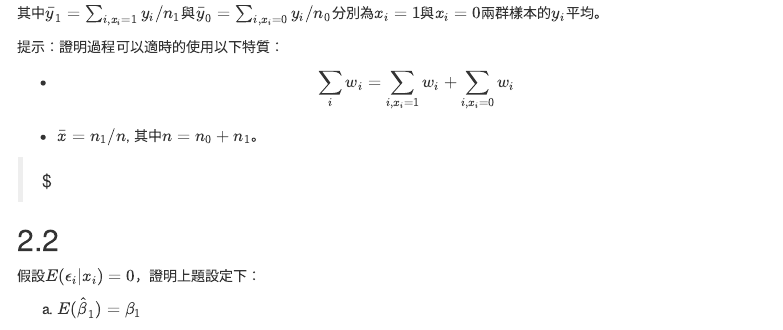
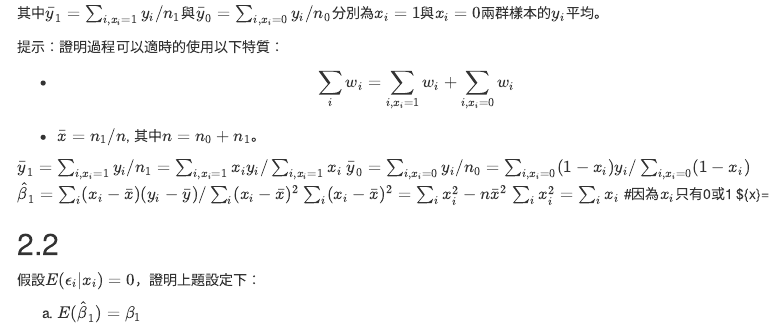
Before and after one commit to yofun8451/107-2-homework1-g, an R Markdown document (HW1_03.Rmd): the page in a window 1100 px wide, from 3220 px down. Rendered offline with R 4.5, knitr and Pandoc, with nearby package versions; some code elsewhere in the file could not run offline; menus at the side of the page are left out.

Commit message:
Update HW1_03.Rmd

```diff
--- a/HW1_03.Rmd
+++ b/HW1_03.Rmd
@@ -159,11 +159,12 @@ $$\hat{\beta}_1=\bar{y}_1-\bar{y}_0,$$
 
   * $\bar{x}=n_1/n$, 其中$n=n_0+n_1$。
 
-> $
-
-
-
-
+ $\bar{y}_1=\sum_{i,x_i=1}y_i/n_1=\sum_{i,x_i=1}x_i y_i/\sum_{i,x_i=1}x_i$
+ $\bar{y}_0=\sum_{i,x_i=0}y_i/n_0=\sum_{i,x_i=0}(1-x_i)y_i/\sum_{i,x_i=0}(1-x_i)$
+ $\hat{\beta}_1=\sum_{i}(x_i-\bar{x})(y_i-\bar{y})/\sum_{i}(x_i-\bar{x})^2$
+ $\sum_{i}(x_i-\bar{x})^2=\sum_{i}x_i^2-n\bar{x}^2$
+ $\sum_{i}x_i^2=\sum_{i}x_i$  #因為$x_{i}$只有0或1
+ $\bar{x}=
 
 ## 2.2
 
```
